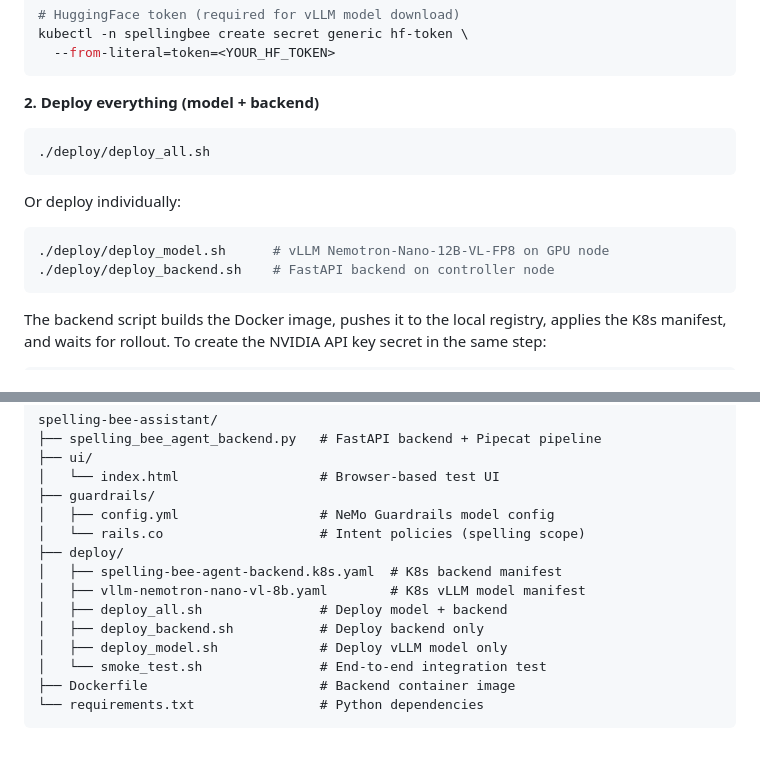
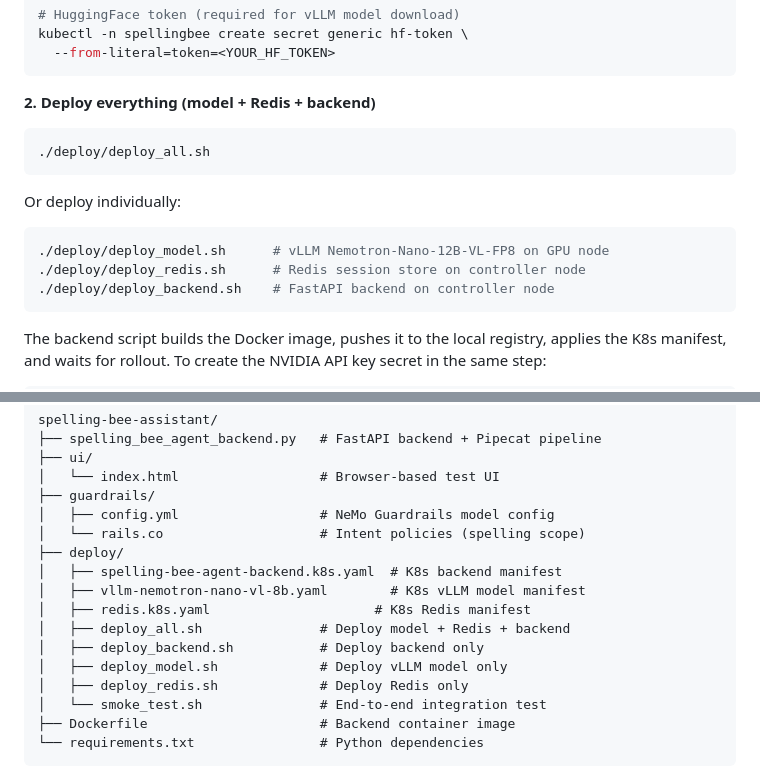
Before and after one commit to elizabetht/spelling-bee-assistant, a Markdown page: README.md, 2 parts joined by grey strips. Drawn GitHub-style; blank space fills up the shorter version.

Commit message:
Update README with Redis deploy steps and project structure
Co-Authored-By: Claude Opus 4.6 <noreply@anthropic.com>

````diff
--- a/README.md
+++ b/README.md
@@ -198,7 +198,7 @@ kubectl -n spellingbee create secret generic hf-token \
   --from-literal=token=<YOUR_HF_TOKEN>
 ```
 
-**2. Deploy everything (model + backend)**
+**2. Deploy everything (model + Redis + backend)**
 
 ```bash
 ./deploy/deploy_all.sh
@@ -208,6 +208,7 @@ Or deploy individually:
 
 ```bash
 ./deploy/deploy_model.sh      # vLLM Nemotron-Nano-12B-VL-FP8 on GPU node
+./deploy/deploy_redis.sh      # Redis session store on controller node
 ./deploy/deploy_backend.sh    # FastAPI backend on controller node
 ```
 
@@ -254,9 +255,11 @@ spelling-bee-assistant/
 ├── deploy/
 │   ├── spelling-bee-agent-backend.k8s.yaml  # K8s backend manifest
 │   ├── vllm-nemotron-nano-vl-8b.yaml        # K8s vLLM model manifest
-│   ├── deploy_all.sh               # Deploy model + backend
+│   ├── redis.k8s.yaml                     # K8s Redis manifest
+│   ├── deploy_all.sh               # Deploy model + Redis + backend
 │   ├── deploy_backend.sh           # Deploy backend only
 │   ├── deploy_model.sh             # Deploy vLLM model only
+│   ├── deploy_redis.sh             # Deploy Redis only
 │   └── smoke_test.sh               # End-to-end integration test
 ├── Dockerfile                      # Backend container image
 └── requirements.txt                # Python dependencies
````
